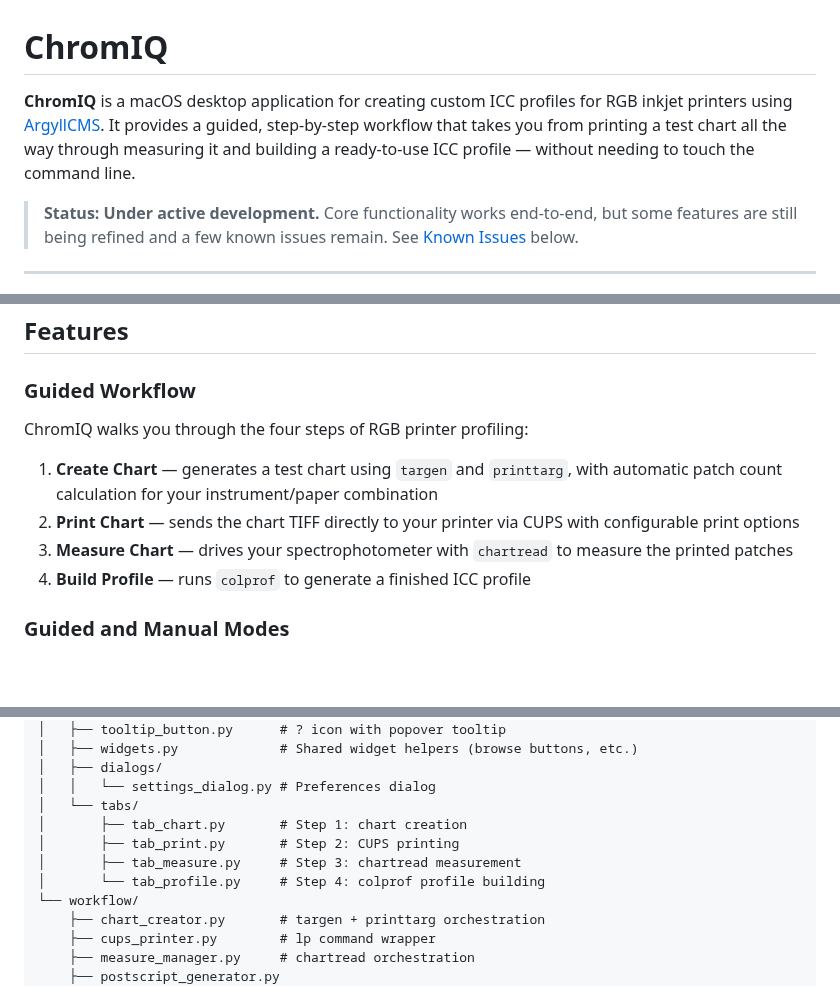
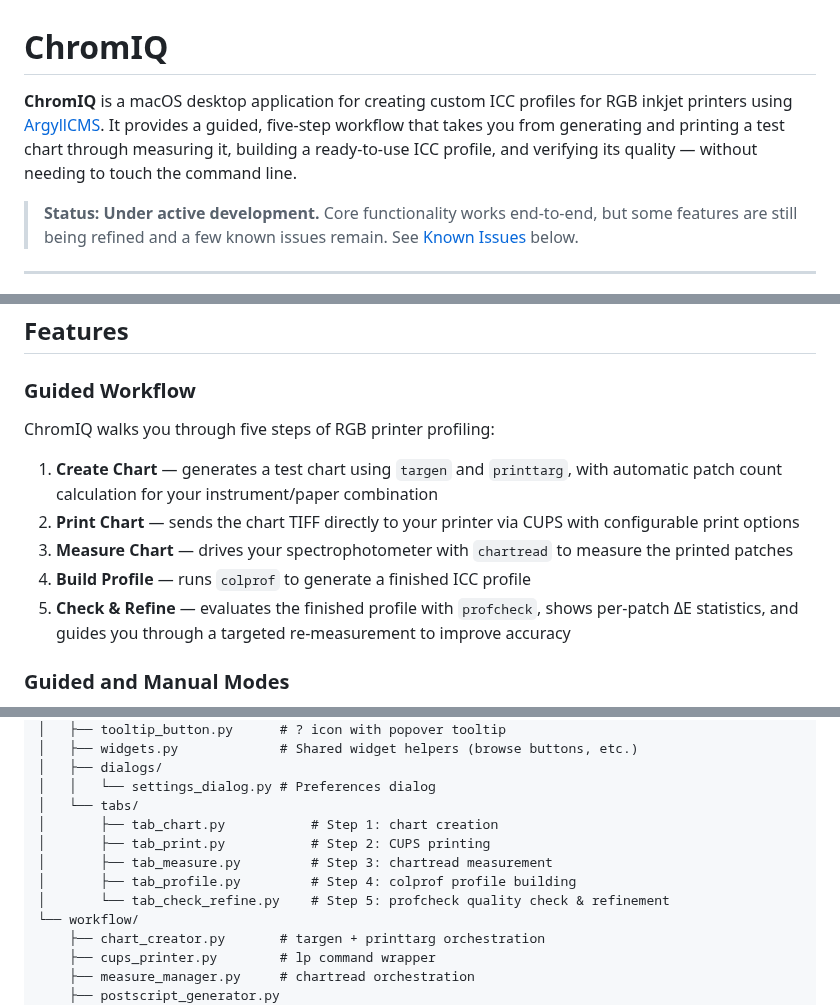
Before and after one commit to andrewphipps00/ChromIQ, a Markdown page: README.md, 3 parts joined by grey strips. Rendered like a GitHub page; blank space fills up the shorter version.

Commit message:
Update README: reflect 5-step workflow and add soul-traveller acknowledgement
- Revise opening description and Guided Workflow section to include Step 5 (Check & Refine)
- Add tab_check_refine.py to the Project Structure file listing
- Acknowledge soul-traveller's Argyll_Printer_Profiler_GUI in the Acknowledgements section

https://claude.ai/code/session_01A69J4ETQmyHQ3jhoy446h4

```diff
--- a/README.md
+++ b/README.md
@@ -1,6 +1,6 @@
 # ChromIQ
 
-**ChromIQ** is a macOS desktop application for creating custom ICC profiles for RGB inkjet printers using [ArgyllCMS](https://www.argyllcms.com/). It provides a guided, step-by-step workflow that takes you from printing a test chart all the way through measuring it and building a ready-to-use ICC profile — without needing to touch the command line.
+**ChromIQ** is a macOS desktop application for creating custom ICC profiles for RGB inkjet printers using [ArgyllCMS](https://www.argyllcms.com/). It provides a guided, five-step workflow that takes you from generating and printing a test chart through measuring it, building a ready-to-use ICC profile, and verifying its quality — without needing to touch the command line.
 
 > **Status: Under active development.** Core functionality works end-to-end, but some features are still being refined and a few known issues remain. See [Known Issues](#known-issues) below.
 
@@ -27,12 +27,13 @@
 ## Features
 
 ### Guided Workflow
-ChromIQ walks you through the four steps of RGB printer profiling:
+ChromIQ walks you through five steps of RGB printer profiling:
 
 1. **Create Chart** — generates a test chart using `targen` and `printtarg`, with automatic patch count calculation for your instrument/paper combination
 2. **Print Chart** — sends the chart TIFF directly to your printer via CUPS with configurable print options
 3. **Measure Chart** — drives your spectrophotometer with `chartread` to measure the printed patches
 4. **Build Profile** — runs `colprof` to generate a finished ICC profile
+5. **Check & Refine** — evaluates the finished profile with `profcheck`, shows per-patch ΔE statistics, and guides you through a targeted re-measurement to improve accuracy
 
 ### Guided and Manual Modes
 - **Guided mode** (Step 1): Select instrument, paper size, and number of pages — ChromIQ looks up the optimal patch count from an empirical database and sets sensible defaults automatically.
@@ -162,10 +163,11 @@ ChromIQ/
 │   ├── dialogs/
 │   │   └── settings_dialog.py # Preferences dialog
 │   └── tabs/
-│       ├── tab_chart.py       # Step 1: chart creation
-│       ├── tab_print.py       # Step 2: CUPS printing
-│       ├── tab_measure.py     # Step 3: chartread measurement
-│       └── tab_profile.py     # Step 4: colprof profile building
+│       ├── tab_chart.py           # Step 1: chart creation
+│       ├── tab_print.py           # Step 2: CUPS printing
+│       ├── tab_measure.py         # Step 3: chartread measurement
+│       ├── tab_profile.py         # Step 4: colprof profile building
+│       └── tab_check_refine.py    # Step 5: profcheck quality check & refinement
 └── workflow/
     ├── chart_creator.py       # targen + printtarg orchestration
     ├── cups_printer.py        # lp command wrapper
```
Also changed, not shown: other parts of README.md (+2 -0 lines).
